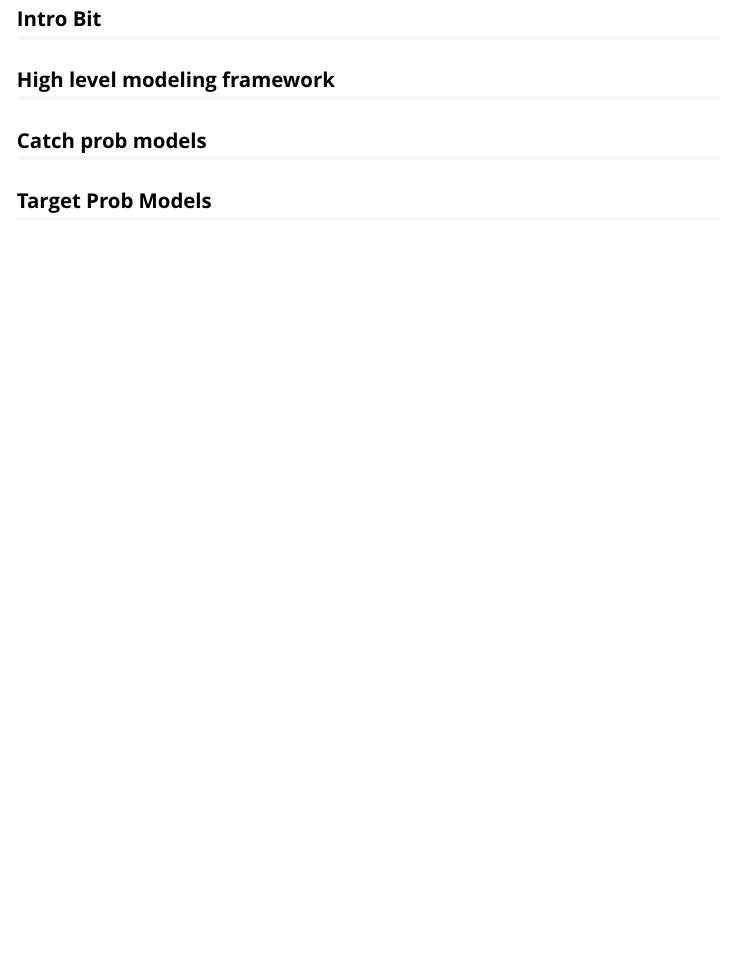
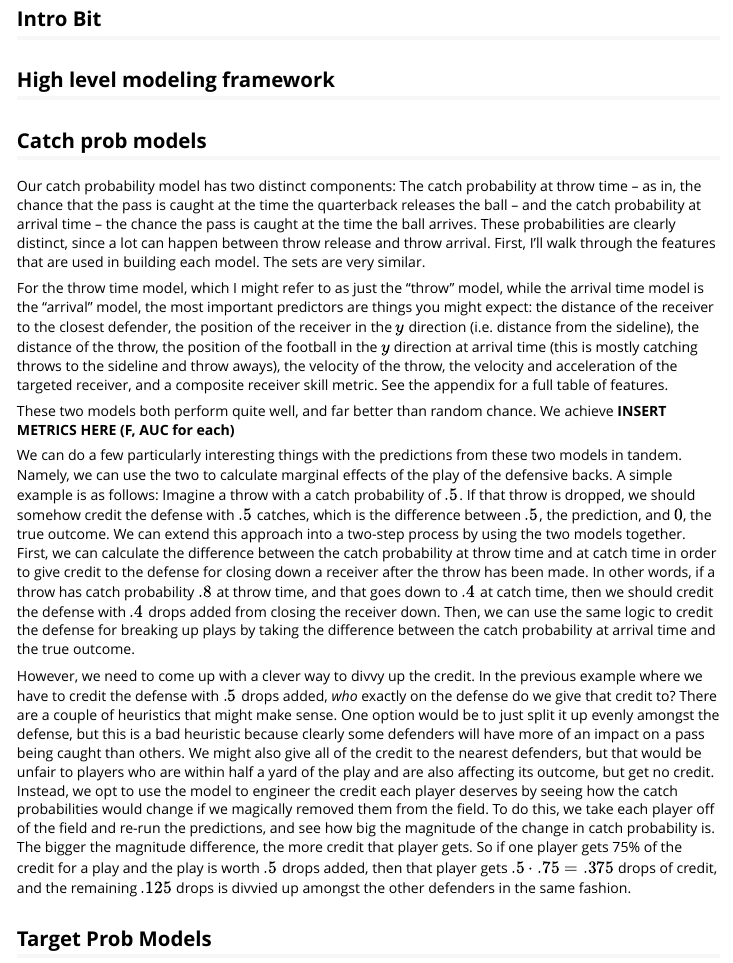
Before and after one commit to hjmbigdatabowl/bdb2021, an R Markdown document (vignettes/submission.Rmd): the page in a window 1100 px wide, from 140 px down. Rendered offline with R 4.5, knitr and Pandoc, with nearby package versions.

Commit message:
Update submission.Rmd

```diff
--- a/vignettes/submission.Rmd
+++ b/vignettes/submission.Rmd
@@ -26,6 +26,15 @@ library(bdb2021)
 
 ## Catch prob models
 
+Our catch probability model has two distinct components: The catch probability at throw time -- as in, the chance that the pass is caught at the time the quarterback releases the ball -- and the catch probability at arrival time -- the chance the pass is caught at the time the ball arrives. These probabilities are clearly distinct, since a lot can happen between throw release and throw arrival. First, I'll walk through the features that are used in building each model. The sets are very similar.
+
+For the throw time model, which I might refer to as just the "throw" model, while the arrival time model is the "arrival" model, the most important predictors are things you might expect: the distance of the receiver to the closest defender, the position of the receiver in the $y$ direction (i.e. distance from the sideline), the distance of the throw, the position of the football in the $y$ direction at arrival time (this is mostly catching throws to the sideline and throw aways), the velocity of the throw, the velocity and acceleration of the targeted receiver, and a composite receiver skill metric. See the appendix for a full table of features.
+
+These two models both perform quite well, and far better than random chance. We achieve **INSERT METRICS HERE (F, AUC for each)**
+
+We can do a few particularly interesting things with the predictions from these two models in tandem. Namely, we can use the two to calculate marginal effects of the play of the defensive backs. A simple example is as follows: Imagine a throw with a catch probability of $.5$. If that throw is dropped, we should somehow credit the defense with $.5$ catches, which is the difference between $.5$, the prediction, and $0$, the true outcome. We can extend this approach into a two-step process by using the two models together. First, we can calculate the difference between the catch probability at throw time and at catch time in order to give credit to the defense for closing down a receiver after the throw has been made. In other words, if a throw has catch probability $.8$ at throw time, and that goes down to $.4$ at catch time, then we should credit the defense with $.4$ drops added from closing the receiver down. Then, we can use the same logic to credit the defense for breaking up plays by taking the difference between the catch probability at arrival time and the true outcome.
+
+However, we need to come up with a clever way to divvy up the credit. In the previous example where we have to credit the defense with $.5$ drops added, *who* exactly on the defense do we give that credit to? There are a couple of heuristics that might make sense. One option would be to just split it up evenly amongst the defense, but this is a bad heuristic because clearly some defenders will have more of an impact on a pass being caught than others. We might also give all of the credit to the nearest defenders, but that would be unfair to players who are within half a yard of the play and are also affecting its outcome, but get no credit. Instead, we opt to use the model to engineer the credit each player deserves by seeing how the catch probabilities would change if we magically removed them from the field. To do this, we take each player off of the field and re-run the predictions, and see how big the magnitude of the change in catch probability is. The bigger the magnitude difference, the more credit that player gets. So if one player gets 75% of the credit for a play and the play is worth $.5$ drops added, then that player gets $.5 \cdot .75 = .375$ drops of credit, and the remaining $.125$ drops is divvied up amongst the other defenders in the same fashion.
 
 ## Target Prob Models
 
```
